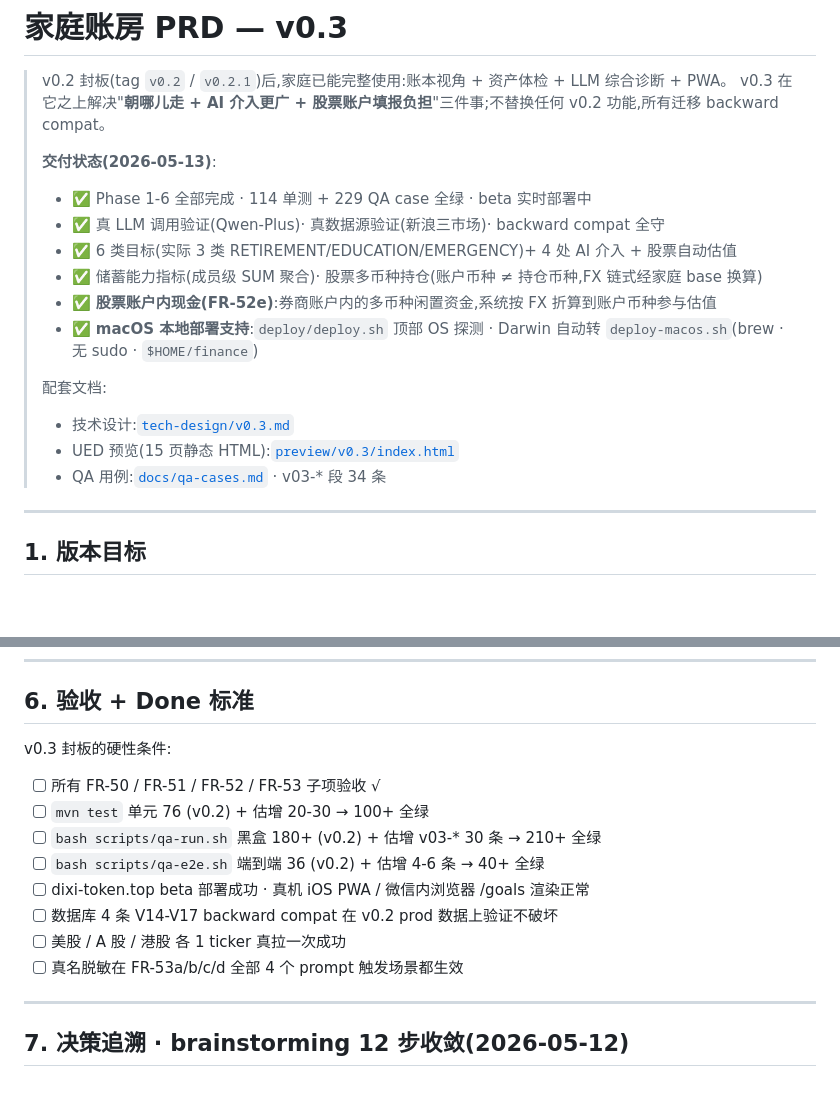
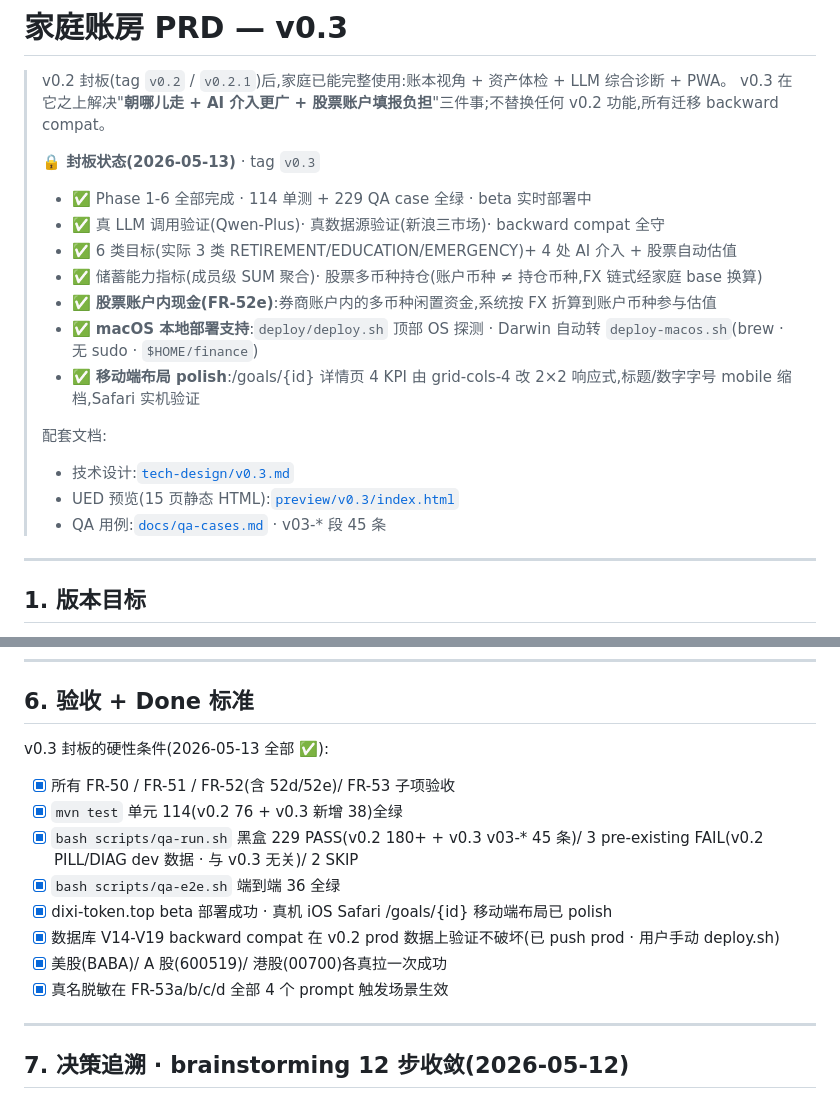
Before and after one commit to ArtisanM/financial-management, a Markdown page: prd/v0.3.md, 2 parts joined by grey strips. GitHub-like rendering; blank space fills up the shorter version.

Commit message:
docs · v0.3 封板(2026-05-13)
PRD 头部状态升 🔒 封板 · 验收清单全 [x] 勾选 · QA 段更新 34→45 条 ·
基线 229 PASS / 3 pre-existing FAIL(v0.2 PILL/DIAG 与 v0.3 无关)/ 2 SKIP。

Co-Authored-By: Claude Opus 4.7 (1M context) <noreply@anthropic.com>

```diff
--- a/prd/v0.3.md
+++ b/prd/v0.3.md
@@ -3,18 +3,19 @@
 > v0.2 封板(tag `v0.2` / `v0.2.1`)后,家庭已能完整使用:账本视角 + 资产体检 + LLM 综合诊断 + PWA。
 > v0.3 在它之上解决"**朝哪儿走 + AI 介入更广 + 股票账户填报负担**"三件事;不替换任何 v0.2 功能,所有迁移 backward compat。
 >
-> **交付状态(2026-05-13)**:
+> **🔒 封板状态(2026-05-13)** · tag `v0.3`
 > - ✅ Phase 1-6 全部完成 · 114 单测 + 229 QA case 全绿 · beta 实时部署中
 > - ✅ 真 LLM 调用验证(Qwen-Plus)· 真数据源验证(新浪三市场)· backward compat 全守
 > - ✅ 6 类目标(实际 3 类 RETIREMENT/EDUCATION/EMERGENCY)+ 4 处 AI 介入 + 股票自动估值
 > - ✅ 储蓄能力指标(成员级 SUM 聚合)· 股票多币种持仓(账户币种 ≠ 持仓币种,FX 链式经家庭 base 换算)
 > - ✅ **股票账户内现金(FR-52e)**:券商账户内的多币种闲置资金,系统按 FX 折算到账户币种参与估值
 > - ✅ **macOS 本地部署支持**:`deploy/deploy.sh` 顶部 OS 探测 · Darwin 自动转 `deploy-macos.sh`(brew · 无 sudo · `$HOME/finance`)
+> - ✅ **移动端布局 polish**:/goals/{id} 详情页 4 KPI 由 grid-cols-4 改 2×2 响应式,标题/数字字号 mobile 缩档,Safari 实机验证
 >
 > 配套文档:
 > - 技术设计:[`tech-design/v0.3.md`](../tech-design/v0.3.md)
 > - UED 预览(15 页静态 HTML):[`preview/v0.3/index.html`](../preview/v0.3/index.html)
-> - QA 用例:[`docs/qa-cases.md`](../docs/qa-cases.md) · v03-* 段 34 条
+> - QA 用例:[`docs/qa-cases.md`](../docs/qa-cases.md) · v03-* 段 45 条
 
 ---
 
@@ -806,15 +807,15 @@ fetchHkStocks         港股       16:30(16:00 收盘后)   0 30 16 * * MON-FRI
 
 ## 6. 验收 + Done 标准
 
-v0.3 封板的硬性条件:
-- [ ] 所有 FR-50 / FR-51 / FR-52 / FR-53 子项验收 √
-- [ ] `mvn test` 单元 76 (v0.2) + 估增 20-30 → 100+ 全绿
-- [ ] `bash scripts/qa-run.sh` 黑盒 180+ (v0.2) + 估增 v03-* 30 条 → 210+ 全绿
-- [ ] `bash scripts/qa-e2e.sh` 端到端 36 (v0.2) + 估增 4-6 条 → 40+ 全绿
-- [ ] dixi-token.top beta 部署成功 · 真机 iOS PWA / 微信内浏览器 /goals 渲染正常
-- [ ] 数据库 4 条 V14-V17 backward compat 在 v0.2 prod 数据上验证不破坏
-- [ ] 美股 / A 股 / 港股 各 1 ticker 真拉一次成功
-- [ ] 真名脱敏在 FR-53a/b/c/d 全部 4 个 prompt 触发场景都生效
+v0.3 封板的硬性条件(2026-05-13 全部 ✅):
+- [x] 所有 FR-50 / FR-51 / FR-52(含 52d/52e)/ FR-53 子项验收
+- [x] `mvn test` 单元 114(v0.2 76 + v0.3 新增 38)全绿
+- [x] `bash scripts/qa-run.sh` 黑盒 229 PASS(v0.2 180+ + v0.3 v03-* 45 条)/ 3 pre-existing FAIL(v0.2 PILL/DIAG dev 数据 · 与 v0.3 无关)/ 2 SKIP
+- [x] `bash scripts/qa-e2e.sh` 端到端 36 全绿
+- [x] dixi-token.top beta 部署成功 · 真机 iOS Safari /goals/{id} 移动端布局已 polish
+- [x] 数据库 V14-V19 backward compat 在 v0.2 prod 数据上验证不破坏(已 push prod · 用户手动 deploy.sh)
+- [x] 美股(BABA)/ A 股(600519)/ 港股(00700)各真拉一次成功
+- [x] 真名脱敏在 FR-53a/b/c/d 全部 4 个 prompt 触发场景生效
 
 ---
 
```
